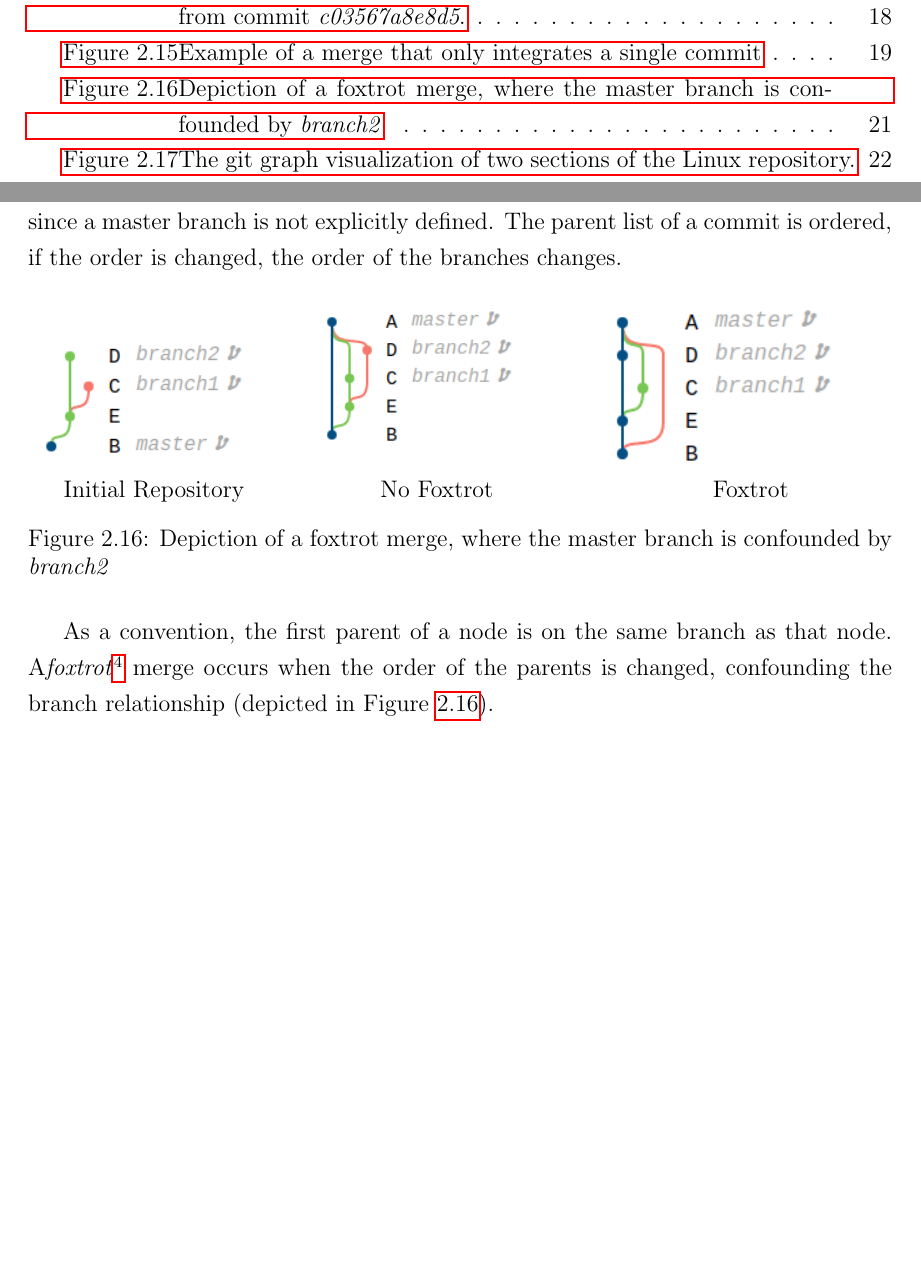
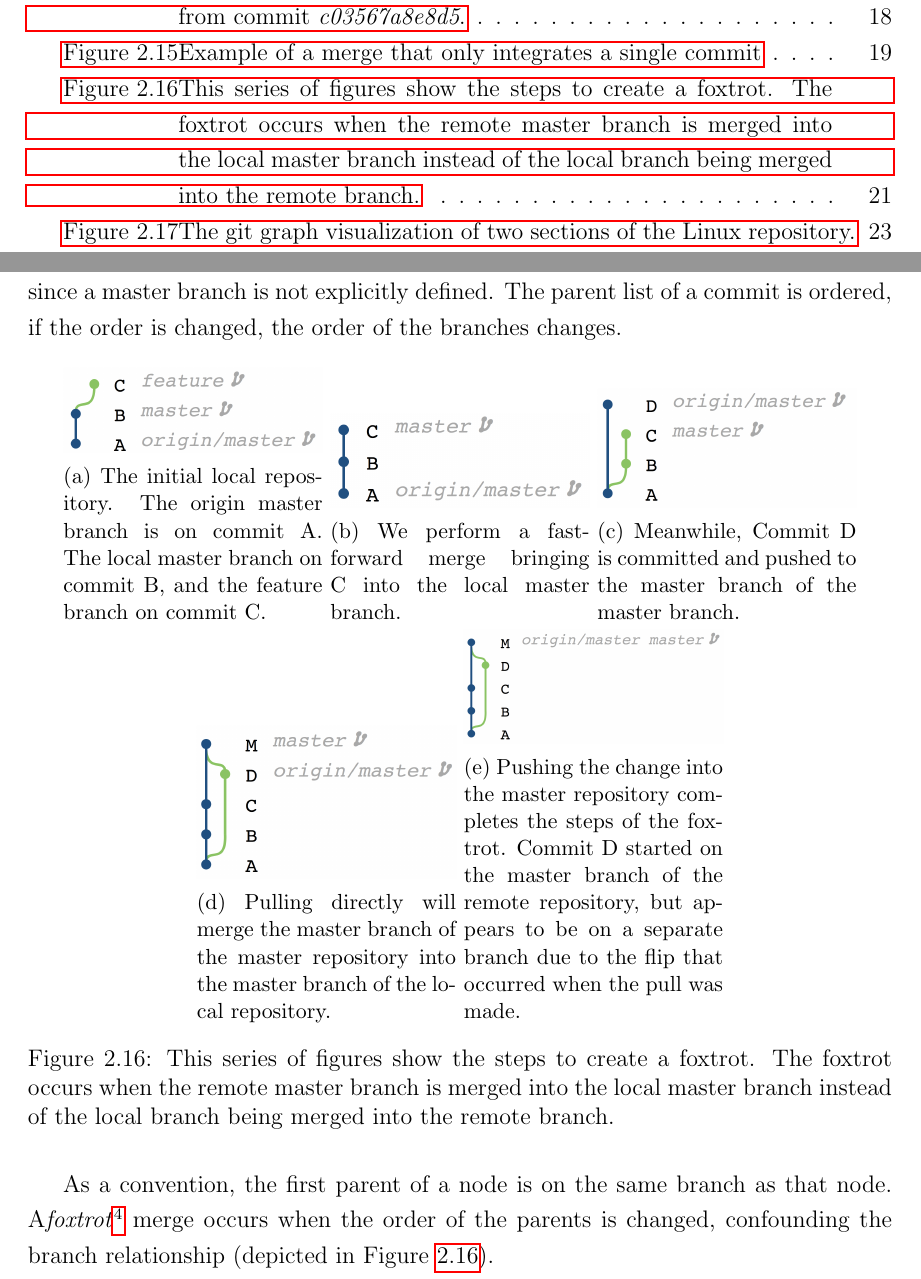
Before and after one commit to etcwilde/Thesis, a LaTeX thesis (thesis/thesis.tex, which reads thesis/chapters/Background.tex): two parts of pages 7 and 32 of 102 before the commit and two parts of pages 7 and 32 of 103 after it, joined at a grey line, cut so that both start at the same text, the shorter picture padded with empty space. Compiled offline with pdfLaTeX.

Commit message:
Replacing foxtrot figures

```diff
--- a/thesis/chapters/Background.tex
+++ b/thesis/chapters/Background.tex
@@ -572,14 +572,40 @@ order of the branches changes.
 
 \begin{figure}[htpb]
   \centering
-  \begin{tabular}{ccc}
-    \includegraphics[width=114px]{Figures/background/foxtrot_initial.png} &
-    \includegraphics[width=145px]{Figures/background/foxtrot_good.png} &
-    \includegraphics[width=145px]{Figures/background/foxtrot_bad.png} \\
-    Initial Repository & No Foxtrot & Foxtrot
-  \end{tabular}
-  \caption{Depiction of a foxtrot merge, where the master branch is
-    confounded by \emph{branch2}}
+
+  \begin{subfigure}[b]{0.3\textwidth}
+    \includegraphics[width=\textwidth]{Figures/background/foxtrot/step_1.png}
+    \caption{The initial local repository.
+      The origin master branch is on commit A.
+      The local master branch on commit B, and the feature branch on commit C.}
+  \end{subfigure}
+  \begin{subfigure}[b]{0.3\textwidth}
+    \includegraphics[width=\textwidth]{Figures/background/foxtrot/step_2.png}
+    \caption{We perform a fast-forward merge bringing C into the local master branch.}
+  \end{subfigure}
+  \begin{subfigure}[b]{0.3\textwidth}
+    \includegraphics[width=\textwidth]{Figures/background/foxtrot/step_3.png}
+    \caption{Meanwhile, Commit D is committed and pushed to the master
+      branch of the master branch.}
+  \end{subfigure}
+
+  \begin{subfigure}[b]{0.3\textwidth}
+    \includegraphics[width=\textwidth]{Figures/background/foxtrot/step_6.png}
+    \caption{Pulling directly will merge the master branch of the master
+      repository into the master branch of the local repository.}
+  \end{subfigure}
+  \begin{subfigure}[b]{0.3\textwidth}
+    \includegraphics[width=\textwidth]{Figures/background/foxtrot/step_7.png}
+    \caption{Pushing the change into the master repository completes the
+      steps of the foxtrot. Commit D started on the master branch of the
+      remote repository, but appears to be on a separate branch due to
+      the flip that occurred when the pull was made.}
+  \end{subfigure}
+
+  \caption{This series of figures show the steps to create a foxtrot.
+    The foxtrot occurs when the remote master branch is merged into the
+    local master branch instead of the local branch being merged into
+    the remote branch.}
   \label{fig:foxtrot_steps}
 \end{figure}
 
```
Also changed, not shown: thesis/Figures/background/foxtrot/step_1.png (added), thesis/Figures/background/foxtrot/step_2.png (added), thesis/Figures/background/foxtrot/step_3.png (added), thesis/Figures/background/foxtrot/step_6.png (added), thesis/Figures/background/foxtrot/step_7.png (added), thesis/Figures/background/foxtrot_bad.png (deleted), thesis/Figures/background/foxtrot_good.png (deleted), thesis/Figures/background/foxtrot_initial.png (deleted).
